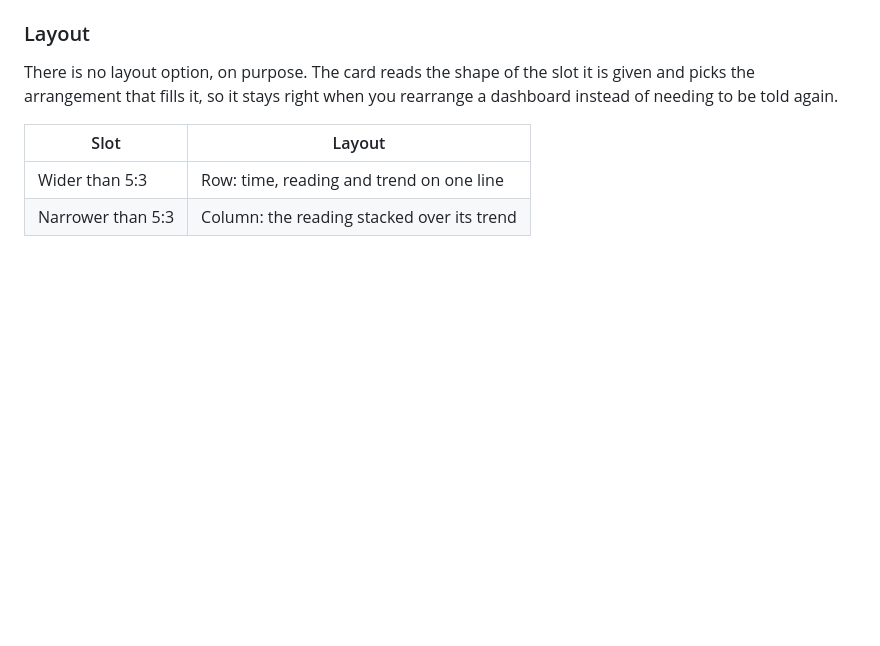
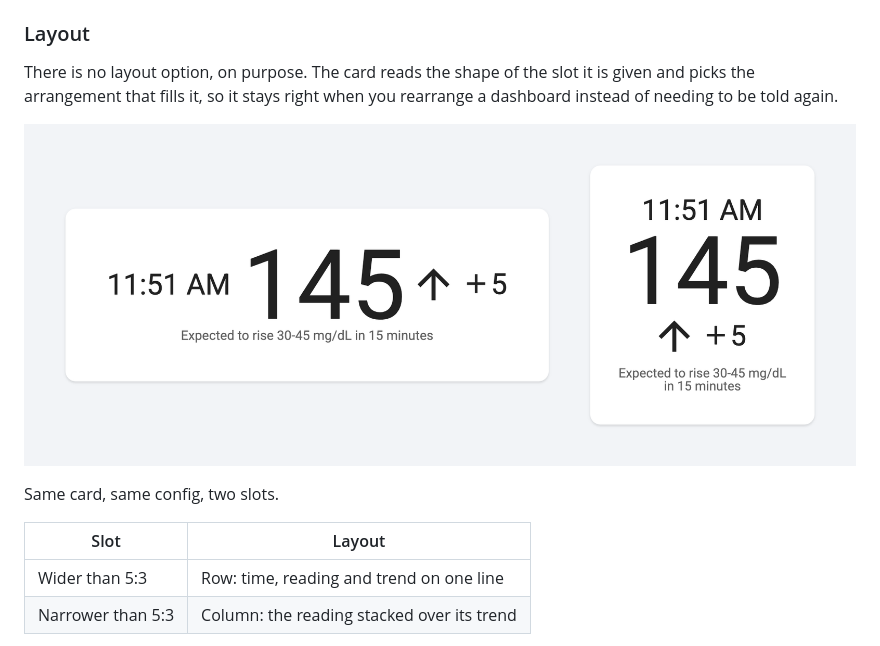
Before and after one commit to wiltodelta/homeassistant-sugartv-card, a Markdown page: README.md, the part around the change. Rendered like a GitHub page; pictures changed too: sugartv-card-layouts.png (added); blank space fills up the shorter version.

```diff
--- a/README.md
+++ b/README.md
@@ -94,6 +94,10 @@ for example, builds the id from your account username, so it is
 There is no layout option, on purpose. The card reads the shape of the slot it
 is given and picks the arrangement that fills it, so it stays right when you
 rearrange a dashboard instead of needing to be told again.
+
+![The same card in a wide slot and in a tall slot](sugartv-card-layouts.png)
+
+Same card, same config, two slots.
 
 | Slot              | Layout                                     |
 | ----------------- | ------------------------------------------ |
```
Also changed, not shown: CLAUDE.md (+17 -0 lines), 2 other files.
